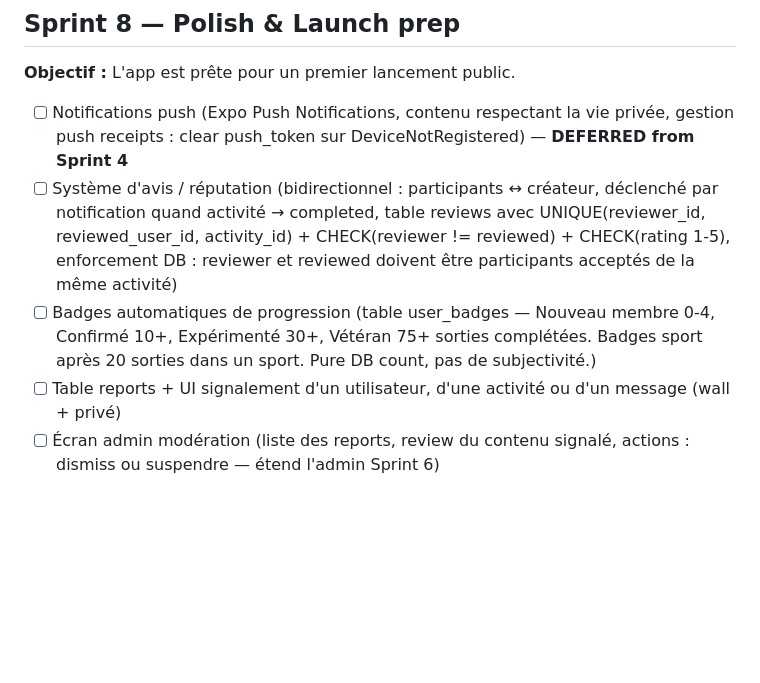
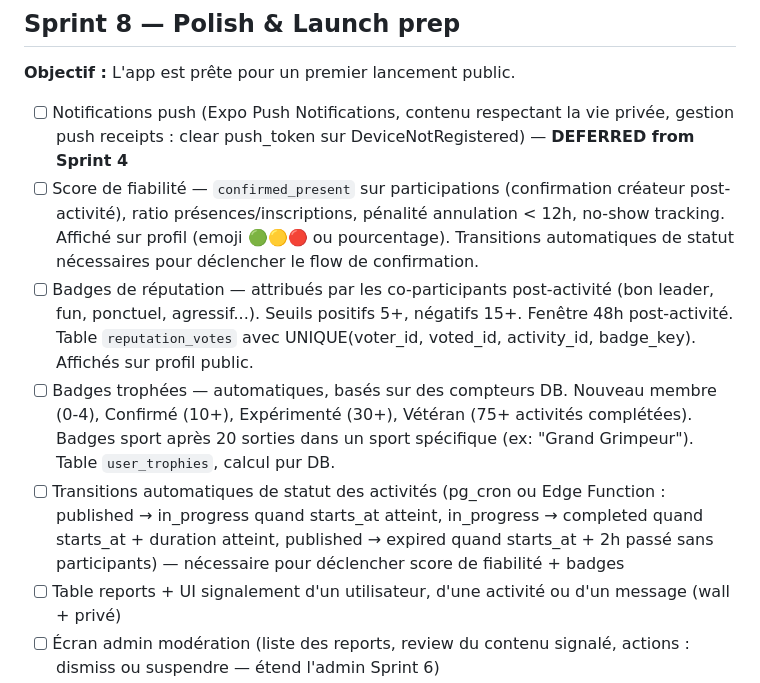
Before and after one commit to Torof/Junto, a Markdown page: BACKLOG.md, the part around the change. Rendered like a GitHub page; blank space fills up the shorter version.

Commit message:
docs: replace reviews with trust model (reliability + reputation + trophies)
Drop subjective star-rating reviews. Trust model is now:
1. Reliability score — objective data (presence, late cancellations, no-shows)
2. Reputation badges — peer-given qualities (good leader, fun, punctual...)
3. Trophy badges — milestone-based (Veteran 100+, sport-specific 20+)

Add activity status auto-transitions as prerequisite for trust features.

Co-Authored-By: Claude Opus 4.6 (1M context) <noreply@anthropic.com>

```diff
--- a/BACKLOG.md
+++ b/BACKLOG.md
@@ -179,8 +179,10 @@ Développement agile par sprints. Chaque sprint livre quelque chose de fonctionn
 **Objectif :** L'app est prête pour un premier lancement public.
 
 - [ ] Notifications push (Expo Push Notifications, contenu respectant la vie privée, gestion push receipts : clear push_token sur DeviceNotRegistered) — **DEFERRED from Sprint 4**
-- [ ] Système d'avis / réputation (bidirectionnel : participants ↔ créateur, déclenché par notification quand activité → completed, table reviews avec UNIQUE(reviewer_id, reviewed_user_id, activity_id) + CHECK(reviewer != reviewed) + CHECK(rating 1-5), enforcement DB : reviewer et reviewed doivent être participants acceptés de la même activité)
-- [ ] Badges automatiques de progression (table user_badges — Nouveau membre 0-4, Confirmé 10+, Expérimenté 30+, Vétéran 75+ sorties complétées. Badges sport après 20 sorties dans un sport. Pure DB count, pas de subjectivité.)
+- [ ] Score de fiabilité — `confirmed_present` sur participations (confirmation créateur post-activité), ratio présences/inscriptions, pénalité annulation < 12h, no-show tracking. Affiché sur profil (emoji 🟢🟡🔴 ou pourcentage). Transitions automatiques de statut nécessaires pour déclencher le flow de confirmation.
+- [ ] Badges de réputation — attribués par les co-participants post-activité (bon leader, fun, ponctuel, agressif...). Seuils positifs 5+, négatifs 15+. Fenêtre 48h post-activité. Table `reputation_votes` avec UNIQUE(voter_id, voted_id, activity_id, badge_key). Affichés sur profil public.
+- [ ] Badges trophées — automatiques, basés sur des compteurs DB. Nouveau membre (0-4), Confirmé (10+), Expérimenté (30+), Vétéran (75+ activités complétées). Badges sport après 20 sorties dans un sport spécifique (ex: "Grand Grimpeur"). Table `user_trophies`, calcul pur DB.
+- [ ] Transitions automatiques de statut des activités (pg_cron ou Edge Function : published → in_progress quand starts_at atteint, in_progress → completed quand starts_at + duration atteint, published → expired quand starts_at + 2h passé sans participants) — nécessaire pour déclencher score de fiabilité + badges
 - [ ] Table reports + UI signalement d'un utilisateur, d'une activité ou d'un message (wall + privé)
 - [ ] Écran admin modération (liste des reports, review du contenu signalé, actions : dismiss ou suspendre — étend l'admin Sprint 6)
 - [ ] Modération : suspension d'utilisateur (utilisant suspended_at)
```
